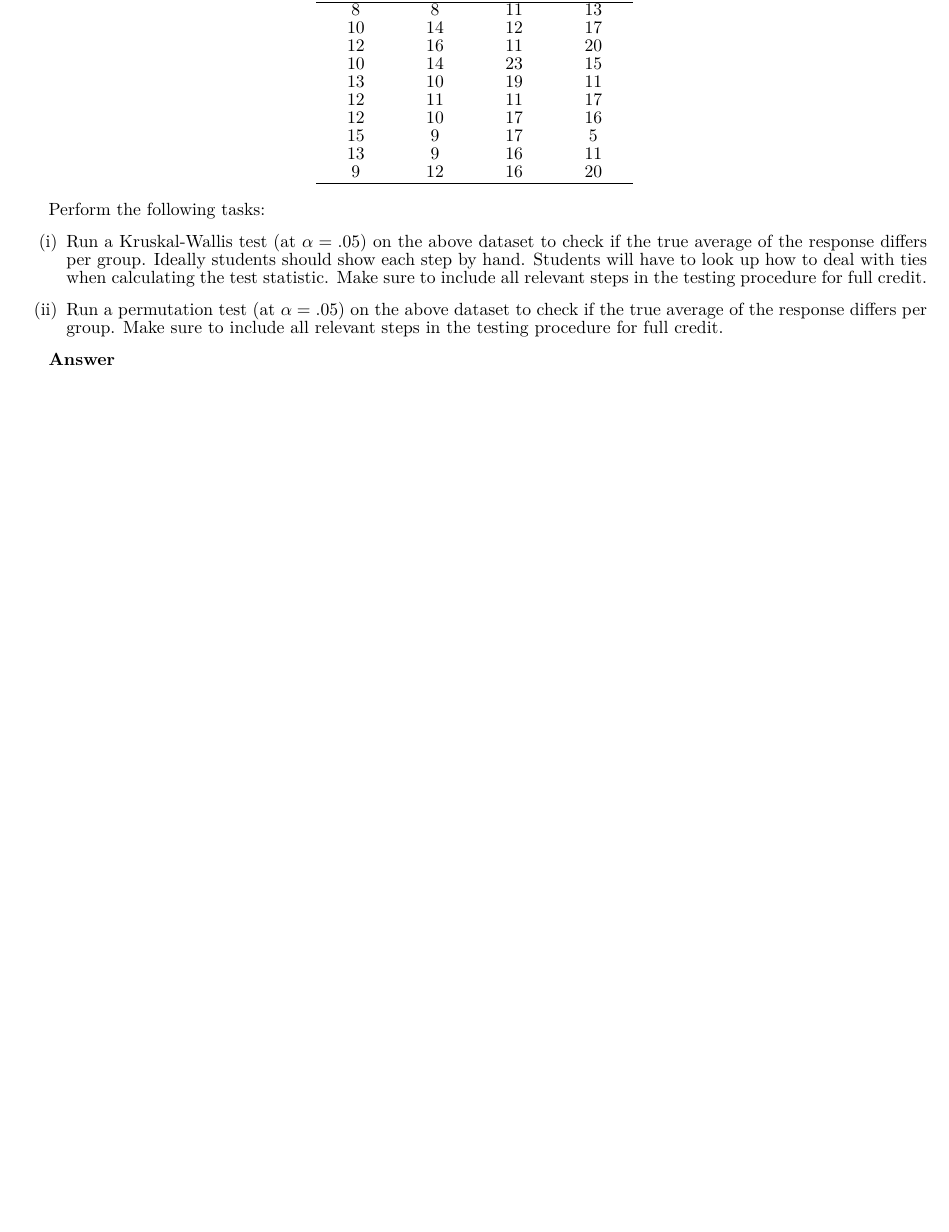
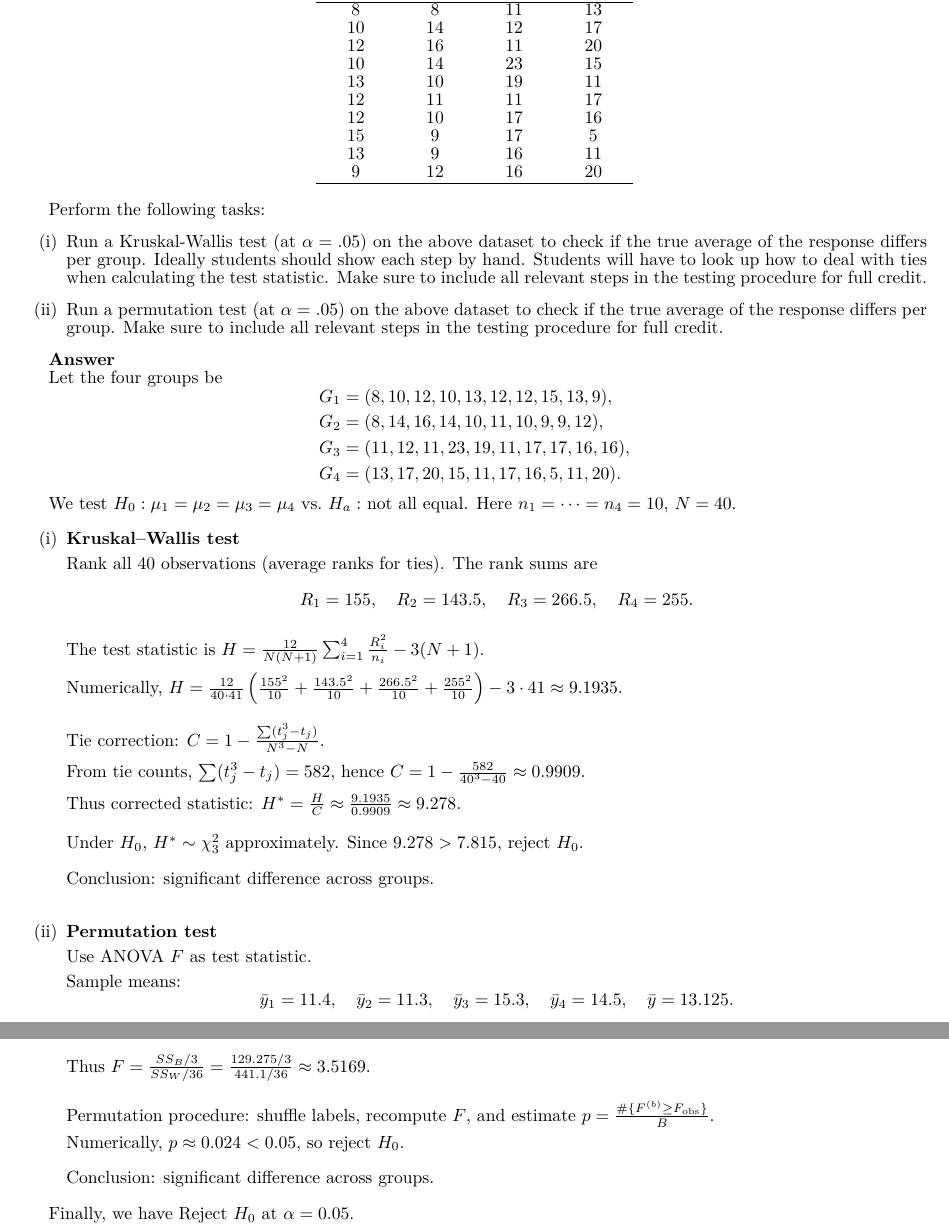
Before and after one commit to zongyiliu/STAT_5291, a LaTeX problem sheet (Homework/Homework_3/5291_HW_3.tex): part of page 18 of 18 before the commit and two parts of pages 18 and 19 of 19 after it, the two joined at a grey line, cut so that both start at the same text, the shorter picture padded with empty space. Compiled offline with XeLaTeX; a missing font is replaced by an installed copy or a similar font.

```diff
--- a/Homework/Homework_3/5291_HW_3.tex
+++ b/Homework/Homework_3/5291_HW_3.tex
@@ -1401,3 +1401,54 @@
 
 		\textbf{Answer}
 
+
+			Let the four groups be
+			\[
+			\begin{aligned}
+				G_1&=(8,10,12,10,13,12,12,15,13,9),\\
+				G_2&=(8,14,16,14,10,11,10,9,9,12),\\
+				G_3&=(11,12,11,23,19,11,17,17,16,16),\\
+				G_4&=(13,17,20,15,11,17,16,5,11,20).
+			\end{aligned}
+			\]
+
+			We test $H_0:\mu_1=\mu_2=\mu_3=\mu_4$ vs.\ $H_a:$ not all equal. Here $n_1=\cdots=n_4=10$, $N=40$.
+
+			\begin{enumerate}
+				\item[(i)] \textbf{Kruskal--Wallis test}
+
+				Rank all $40$ observations (average ranks for ties). The rank sums are
+				\[
+				R_1=155,\quad R_2=143.5,\quad R_3=266.5,\quad R_4=255.
+				\]
+
+				The test statistic is
+				$H=\frac{12}{N(N+1)}\sum_{i=1}^4 \frac{R_i^2}{n_i}-3(N+1)$.
+
+				Numerically,
+				$H=\frac{12}{40\cdot 41}\left(\frac{155^2}{10}+\frac{143.5^2}{10}+\frac{266.5^2}{10}+\frac{255^2}{10}\right)-3\cdot 41\approx 9.1935$.
+
+				\medskip
+				Tie correction: $C=1-\frac{\sum (t_j^3-t_j)}{N^3-N}$.
+
+				From tie counts, $\sum (t_j^3-t_j)=582$, hence
+				$C=1-\frac{582}{40^3-40}\approx 0.9909$.
+
+				Thus corrected statistic:
+				$H^\ast=\frac{H}{C}\approx \frac{9.1935}{0.9909}\approx 9.278$.
+
+				\medskip
+				Under $H_0$, $H^\ast\sim \chi^2_3$ approximately. Since $9.278>7.815$, reject $H_0$.
+
+				\medskip
+				Conclusion: significant difference across groups.
+
+				\bigskip
+
+				\item[(ii)] \textbf{Permutation test}
+
+				Use ANOVA $F$ as test statistic.
+
+				Sample means:
+				\[
+				\bar y_1=11.4,\quad \bar y_2=11.3,\quad \bar y_3=15.3,\quad \bar y_4=14.5,\quad \bar y=13.125.
@@ -1404,6 +1463,18 @@
+				Thus
+				$F=\frac{SS_B/3}{SS_W/36}=\frac{129.275/3}{441.1/36}\approx 3.5169$.
+
+				\medskip
+				Permutation procedure: shuffle labels, recompute $F$, and estimate
+				$p=\frac{\#\{F^{(b)}\ge F_{\text{obs}}\}}{B}$.
+
+				Numerically, $p\approx 0.024<0.05$, so reject $H_0$.
+
+				\medskip
+				Conclusion: significant difference across groups.
+
+			\end{enumerate}
+
+			Finally, we have ${\text{Reject }H_0\text{ at }\alpha=0.05.}$
+
 		\clearpage
-
-
-
-
 	\end{document}
```
Also changed, not shown: Homework/Homework_3/5291_HW_3.tex (14 more changed lines). Lines whose indentation alone changed are shown as unchanged.
